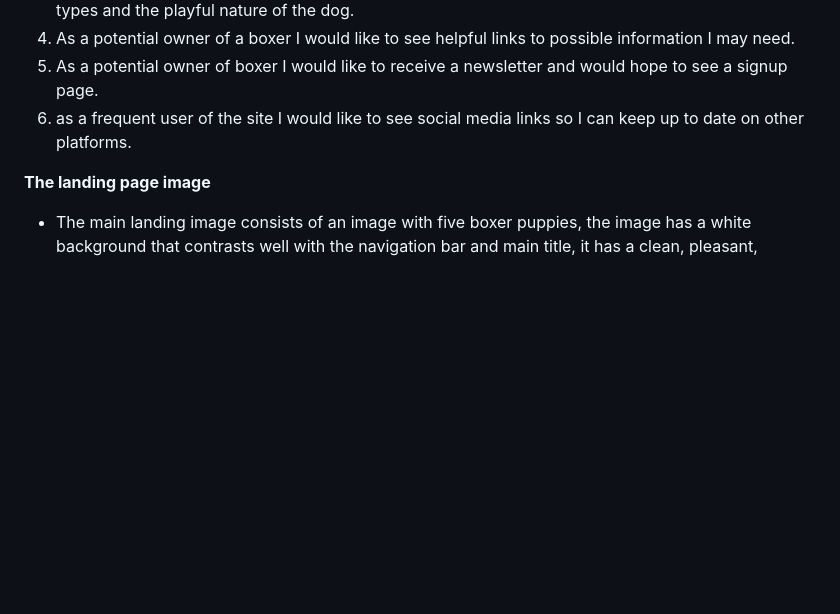
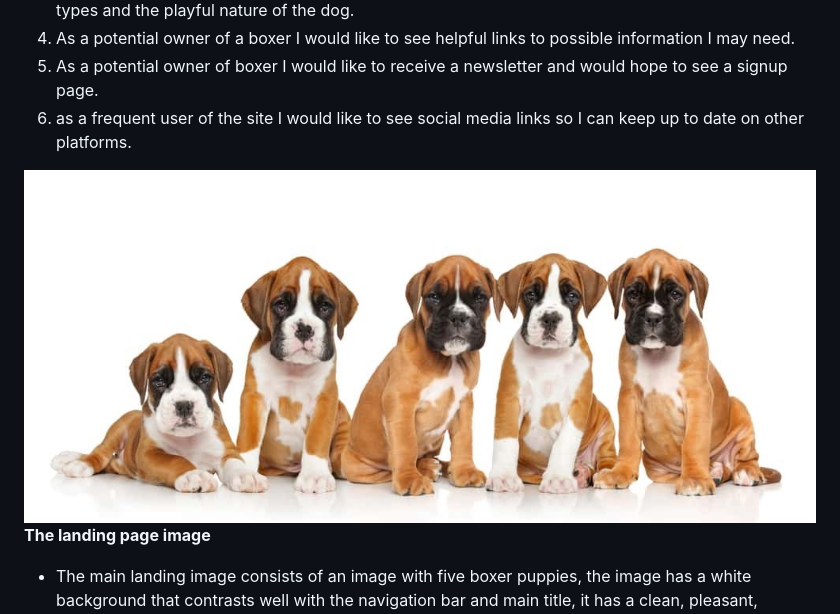
Before and after one commit to nuggie86/First-Project, a Markdown page: README.md, the part around the change printed below. Rendered like a GitHub page; pictures changed too: assets/images/images-readme.md/main-landing-image.jpg (added); blank space fills up the shorter version.

Commit message:
add landing image and fixed sign up image link in readdme file

```diff
--- a/README.md
+++ b/README.md
@@ -22,7 +22,7 @@ __Navigation Bar__
 5. As a potential owner of boxer I would like to receive a newsletter and would hope to see a signup page.
 6. as a frequent user of the site I would like to see social media links so I can keep up to date on other platforms.
 
-
+![landing page image](/assets/images/images-readme.md/main-landing-image.jpg)
 __The landing page image__
 - The main landing image consists of an image with five boxer puppies, the image has a white background that contrasts well with the navigation bar and main title, it has a clean, pleasant, simplistic look.
 ![information on boxer dogs image](/assets/images/images-readme.md/main-info-section.png)
```
Also changed, not shown: other parts of README.md (+1 -1 lines).
